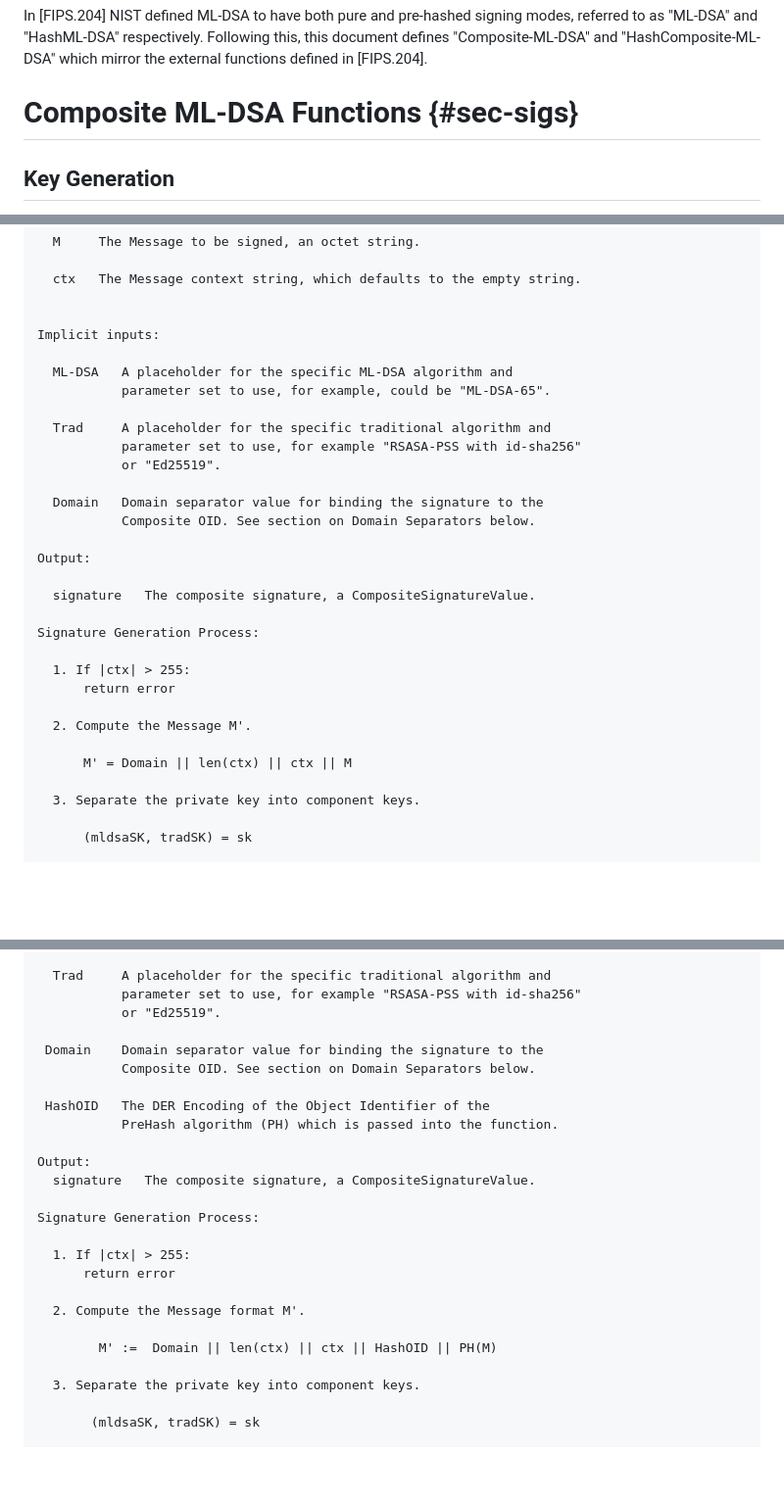
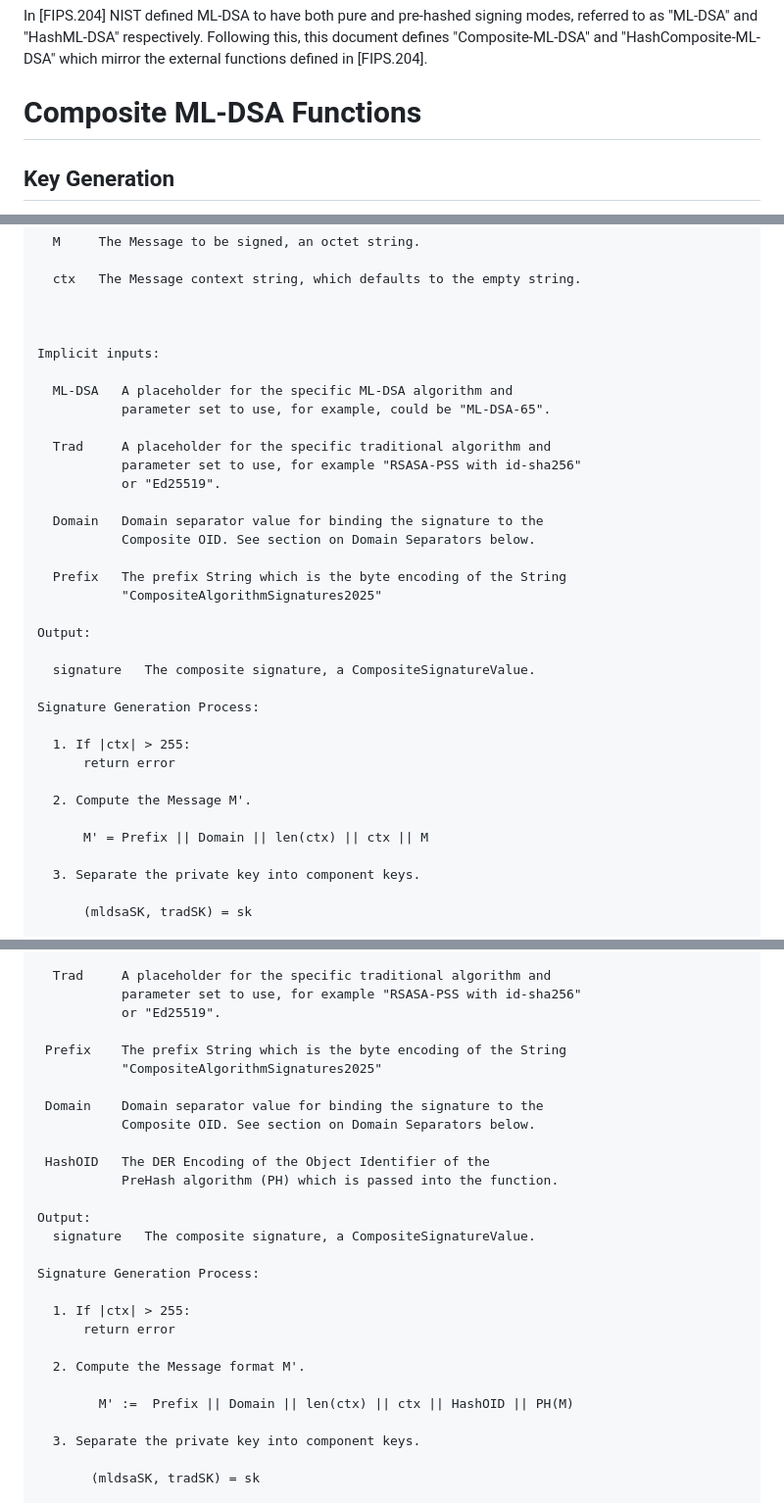
Before and after one commit to lamps-wg/draft-composite-sigs, a Markdown page: draft-ietf-lamps-pq-composite-sigs.md, 3 parts joined by grey strips. Shown at 98% size. GitHub-like rendering; blank space fills up the shorter version.

Commit message:
Update draft-ietf-lamps-pq-composite-sigs.md
First attempt at adding the Prefix for #86

```diff
--- a/draft-ietf-lamps-pq-composite-sigs.md
+++ b/draft-ietf-lamps-pq-composite-sigs.md
@@ -272,7 +272,7 @@ This specification uses the Post-Quantum signature scheme ML-DSA as specified in
 
 In [FIPS.204] NIST defined ML-DSA to have both pure and pre-hashed signing modes, referred to as "ML-DSA" and "HashML-DSA" respectively. Following this, this document defines "Composite-ML-DSA" and "HashComposite-ML-DSA" which mirror the external functions defined in [FIPS.204].
 
-# Composite ML-DSA Functions {#sec-sigs}
+# Composite ML-DSA Functions
 
 ## Key Generation
 
@@ -356,6 +356,7 @@ Explicit inputs:
   ctx   The Message context string, which defaults to the empty string.
 
 
+
 Implicit inputs:
 
   ML-DSA   A placeholder for the specific ML-DSA algorithm and
@@ -368,6 +369,9 @@ Implicit inputs:
   Domain   Domain separator value for binding the signature to the
            Composite OID. See section on Domain Separators below.
 
+  Prefix   The prefix String which is the byte encoding of the String
+           "CompositeAlgorithmSignatures2025"
+
 Output:
 
   signature   The composite signature, a CompositeSignatureValue.
@@ -379,7 +383,7 @@ Signature Generation Process:
 
   2. Compute the Message M'.
 
-      M' = Domain || len(ctx) || ctx || M
+      M' = Prefix || Domain || len(ctx) || ctx || M
 
   3. Separate the private key into component keys.
 
@@ -527,6 +534,9 @@ Implicit inputs:
            parameter set to use, for example "RSASA-PSS with id-sha256"
            or "Ed25519".
 
+ Prefix    The prefix String which is the byte encoding of the String
+           "CompositeAlgorithmSignatures2025"
+
  Domain    Domain separator value for binding the signature to the
            Composite OID. See section on Domain Separators below.
 
@@ -543,7 +553,7 @@ Signature Generation Process:
 
   2. Compute the Message format M'.
 
-        M' :=  Domain || len(ctx) || ctx || HashOID || PH(M)
+        M' :=  Prefix || Domain || len(ctx) || ctx || HashOID || PH(M)
 
   3. Separate the private key into component keys.
 
```
Also changed, not shown: other parts of draft-ietf-lamps-pq-composite-sigs.md (+11 -2 lines).
